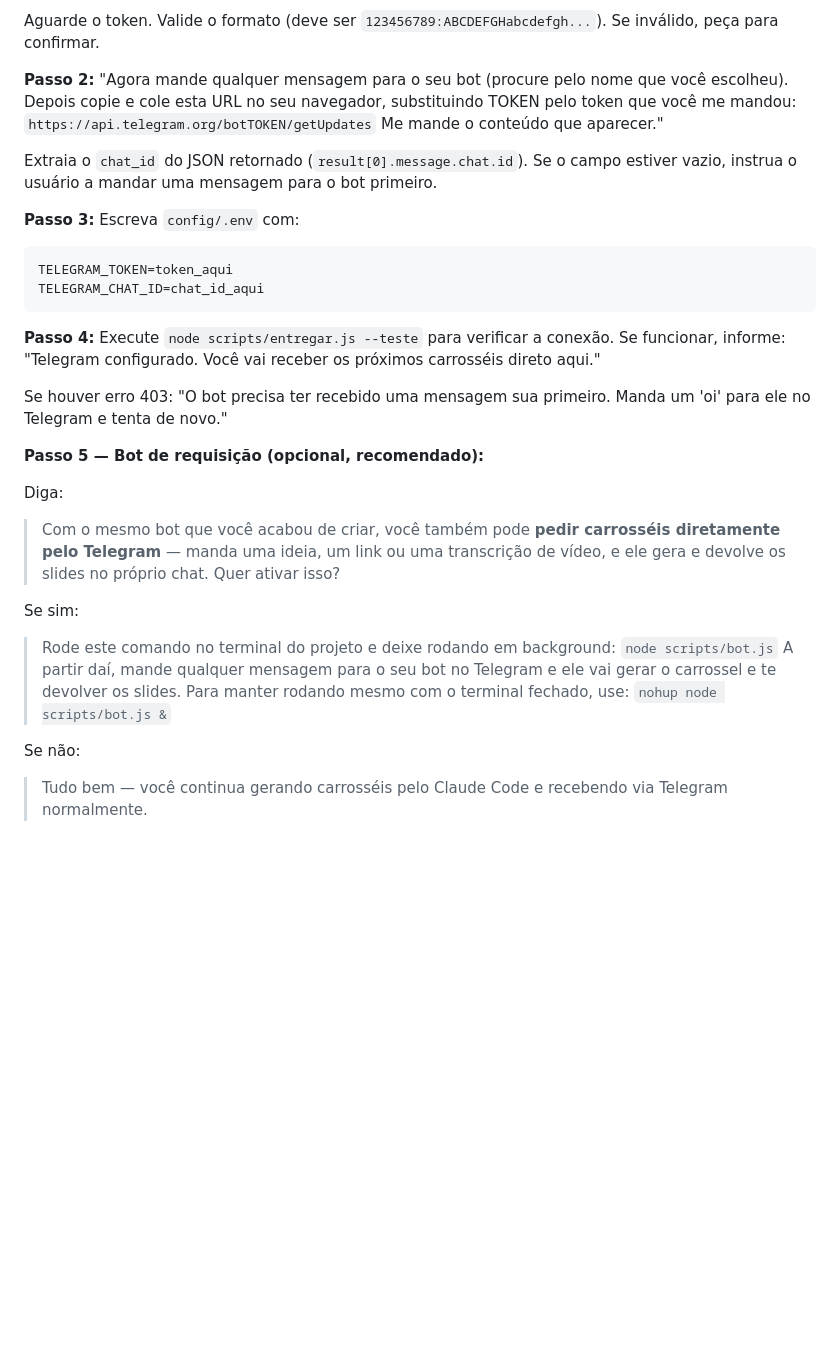
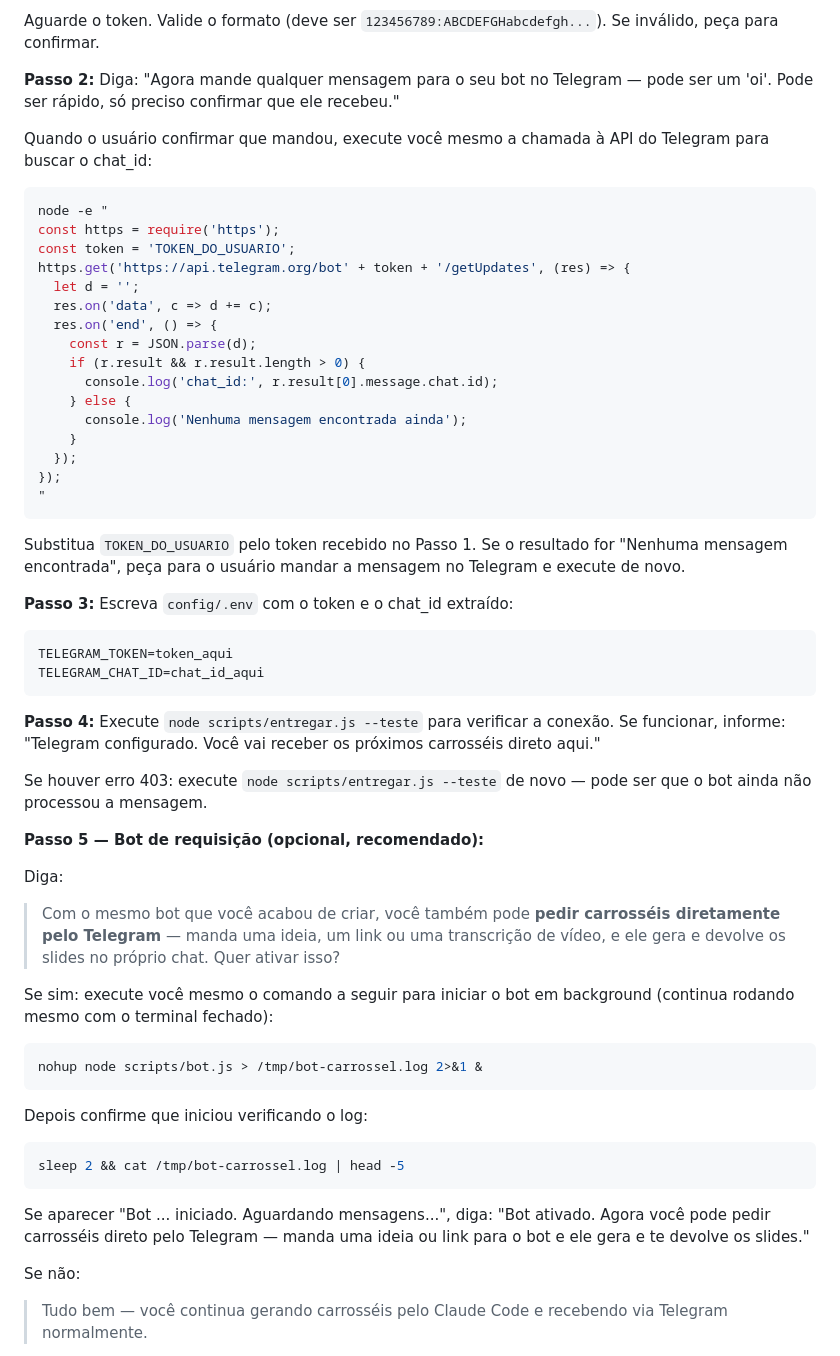
Before and after one commit to lukspit/CarrosseisAutom-ticos, a Markdown page: .claude/commands/chef.md, the part around the change. GitHub-like rendering; blank space fills up the shorter version.

Commit message:
chef: automatiza busca do chat_id e inicialização do bot
- Passo 2: Claude busca o chat_id via API diretamente, sem pedir URL pro usuário
- Passo 5: Claude inicia nohup node scripts/bot.js sozinho, sem pedir pro usuário rodar

Co-Authored-By: Claude Sonnet 4.6 <noreply@anthropic.com>

````diff
--- a/.claude/commands/chef.md
+++ b/.claude/commands/chef.md
@@ -283,13 +283,32 @@ Guie passo a passo:
 
 Aguarde o token. Valide o formato (deve ser `123456789:ABCDEFGHabcdefgh...`). Se inválido, peça para confirmar.
 
-**Passo 2:** "Agora mande qualquer mensagem para o seu bot (procure pelo nome que você escolheu). Depois copie e cole esta URL no seu navegador, substituindo TOKEN pelo token que você me mandou:
-`https://api.telegram.org/botTOKEN/getUpdates`
-Me mande o conteúdo que aparecer."
+**Passo 2:** Diga: "Agora mande qualquer mensagem para o seu bot no Telegram — pode ser um 'oi'. Pode ser rápido, só preciso confirmar que ele recebeu."
 
-Extraia o `chat_id` do JSON retornado (`result[0].message.chat.id`). Se o campo estiver vazio, instrua o usuário a mandar uma mensagem para o bot primeiro.
+Quando o usuário confirmar que mandou, execute você mesmo a chamada à API do Telegram para buscar o chat_id:
 
-**Passo 3:** Escreva `config/.env` com:
+```bash
+node -e "
+const https = require('https');
+const token = 'TOKEN_DO_USUARIO';
+https.get('https://api.telegram.org/bot' + token + '/getUpdates', (res) => {
+  let d = '';
+  res.on('data', c => d += c);
+  res.on('end', () => {
+    const r = JSON.parse(d);
+    if (r.result && r.result.length > 0) {
+      console.log('chat_id:', r.result[0].message.chat.id);
+    } else {
+      console.log('Nenhuma mensagem encontrada ainda');
+    }
+  });
+});
+"
+```
+
+Substitua `TOKEN_DO_USUARIO` pelo token recebido no Passo 1. Se o resultado for "Nenhuma mensagem encontrada", peça para o usuário mandar a mensagem no Telegram e execute de novo.
+
+**Passo 3:** Escreva `config/.env` com o token e o chat_id extraído:
 ```
 TELEGRAM_TOKEN=token_aqui
 TELEGRAM_CHAT_ID=chat_id_aqui
@@ -297,17 +316,26 @@ TELEGRAM_CHAT_ID=chat_id_aqui
 
 **Passo 4:** Execute `node scripts/entregar.js --teste` para verificar a conexão. Se funcionar, informe: "Telegram configurado. Você vai receber os próximos carrosséis direto aqui."
 
-Se houver erro 403: "O bot precisa ter recebido uma mensagem sua primeiro. Manda um 'oi' para ele no Telegram e tenta de novo."
+Se houver erro 403: execute `node scripts/entregar.js --teste` de novo — pode ser que o bot ainda não processou a mensagem.
 
 **Passo 5 — Bot de requisição (opcional, recomendado):**
 
 Diga:
 > Com o mesmo bot que você acabou de criar, você também pode **pedir carrosséis diretamente pelo Telegram** — manda uma ideia, um link ou uma transcrição de vídeo, e ele gera e devolve os slides no próprio chat. Quer ativar isso?
 
-Se sim:
-> Rode este comando no terminal do projeto e deixe rodando em background:
-> `node scripts/bot.js`
-> A partir daí, mande qualquer mensagem para o seu bot no Telegram e ele vai gerar o carrossel e te devolver os slides. Para manter rodando mesmo com o terminal fechado, use: `nohup node scripts/bot.js &`
+Se sim: execute você mesmo o comando a seguir para iniciar o bot em background (continua rodando mesmo com o terminal fechado):
+
+```bash
+nohup node scripts/bot.js > /tmp/bot-carrossel.log 2>&1 &
+```
+
+Depois confirme que iniciou verificando o log:
+
+```bash
+sleep 2 && cat /tmp/bot-carrossel.log | head -5
+```
+
+Se aparecer "Bot ... iniciado. Aguardando mensagens...", diga: "Bot ativado. Agora você pode pedir carrosséis direto pelo Telegram — manda uma ideia ou link para o bot e ele gera e te devolve os slides."
 
 Se não:
 > Tudo bem — você continua gerando carrosséis pelo Claude Code e recebendo via Telegram normalmente.
````
